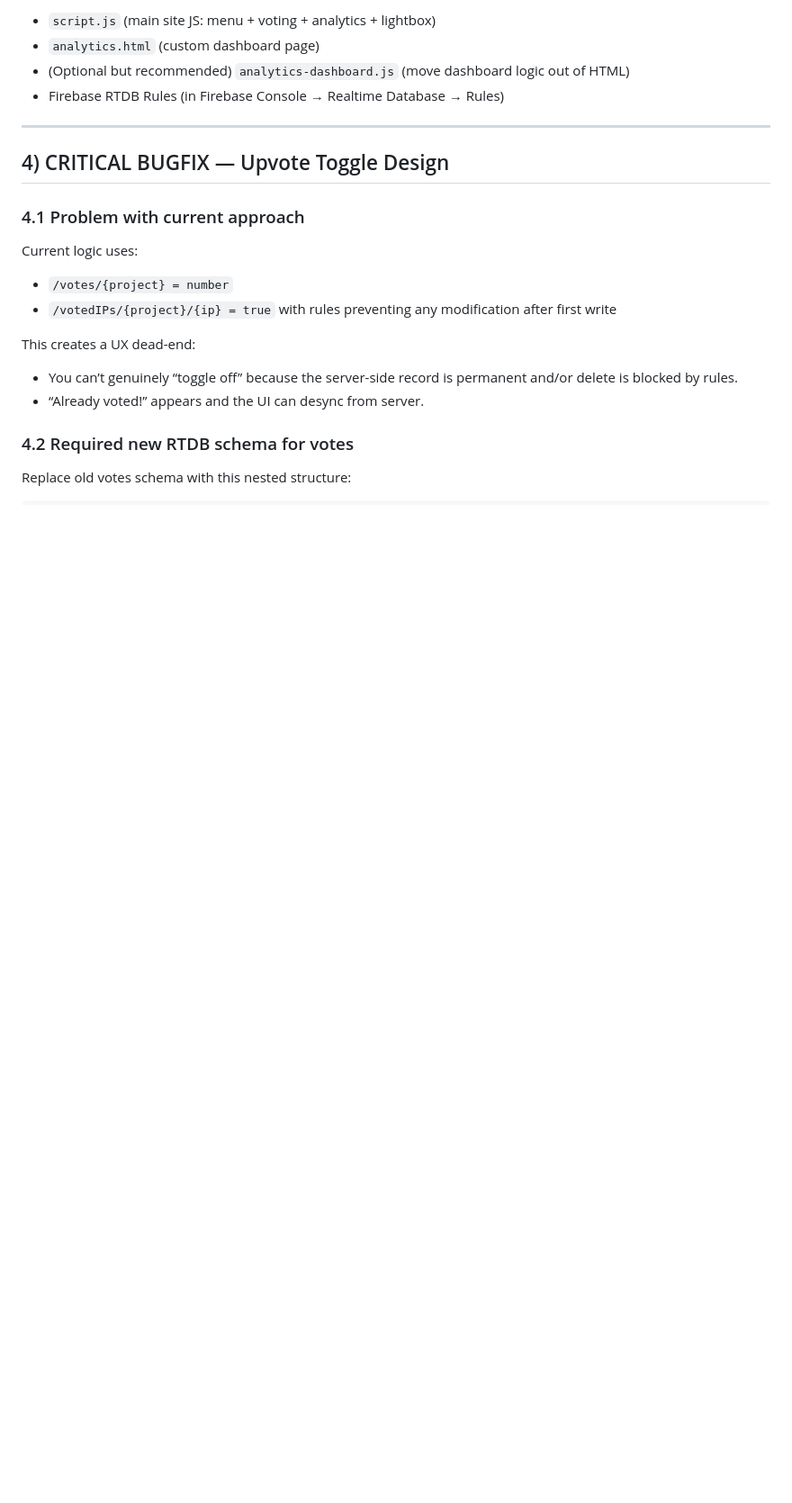
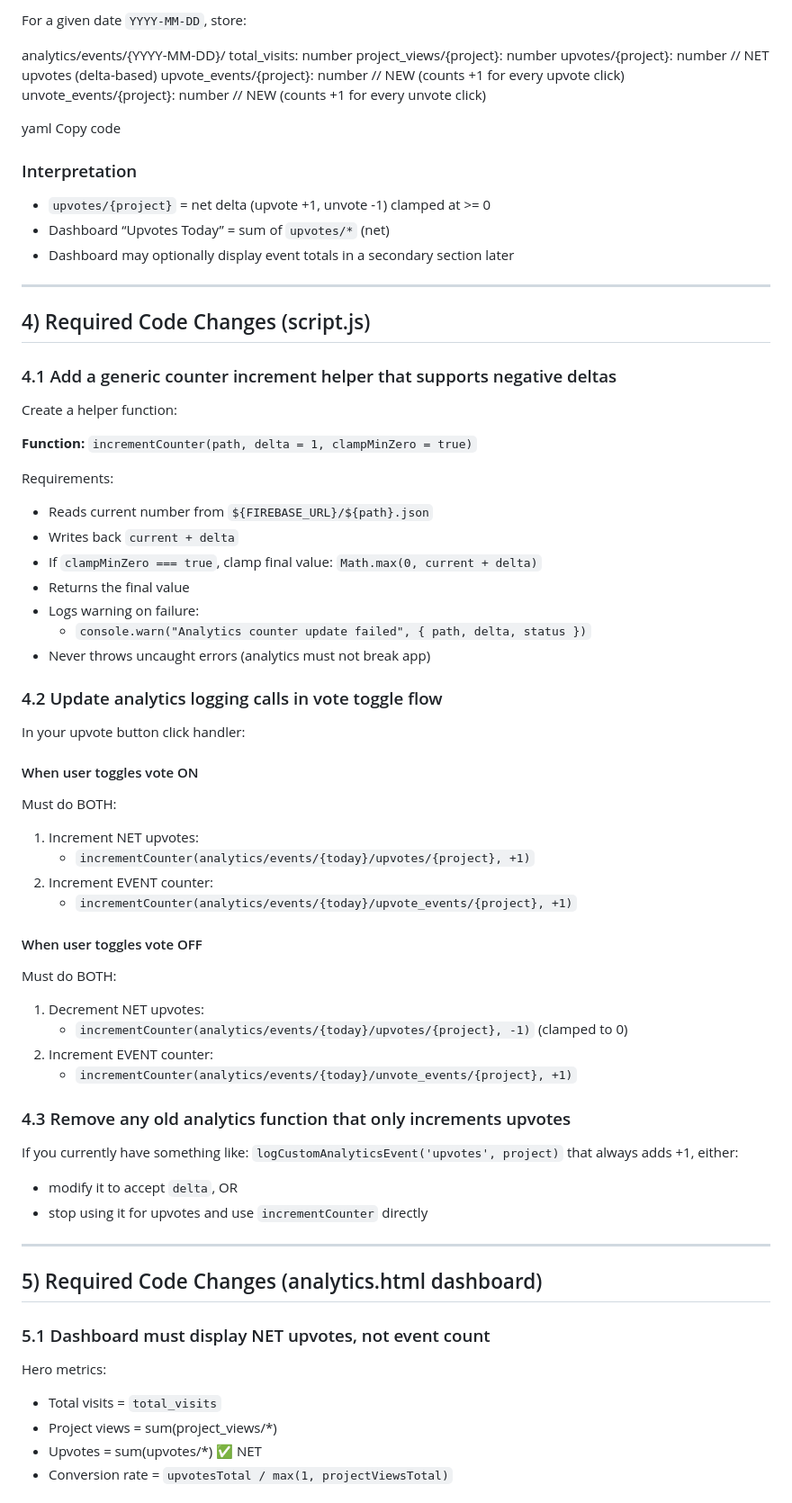
Before and after one commit to Chris-Birsan/blender-portfolio, a Markdown page: agent.md, the part around one of its changes. Shown at 90% size. GitHub-like rendering; blank space fills up the shorter version.

```diff
--- a/agent.md
+++ b/agent.md
@@ -55,22 +61,69 @@ Codex must:
 
-- `script.js` (main site JS: menu + voting + analytics + lightbox)
-- `analytics.html` (custom dashboard page)
-- (Optional but recommended) `analytics-dashboard.js` (move dashboard logic out of HTML)
-- Firebase RTDB Rules (in Firebase Console → Realtime Database → Rules)
+For a given date `YYYY-MM-DD`, store:
+
+analytics/events/{YYYY-MM-DD}/
+total_visits: number
+project_views/{project}: number
+upvotes/{project}: number // NET upvotes (delta-based)
+upvote_events/{project}: number // NEW (counts +1 for every upvote click)
+unvote_events/{project}: number // NEW (counts +1 for every unvote click)
+
+yaml
+Copy code
+
+### Interpretation
+- `upvotes/{project}` = net delta (upvote +1, unvote -1) clamped at >= 0
+- Dashboard “Upvotes Today” = sum of `upvotes/*` (net)
+- Dashboard may optionally display event totals in a secondary section later
 
 ---
 
-## 4) CRITICAL BUGFIX — Upvote Toggle Design
+## 4) Required Code Changes (script.js)
+### 4.1 Add a generic counter increment helper that supports negative deltas
+Create a helper function:
 
-### 4.1 Problem with current approach
-Current logic uses:
-- `/votes/{project} = number`
-- `/votedIPs/{project}/{ip} = true` with rules preventing any modification after first write
+**Function:** `incrementCounter(path, delta = 1, clampMinZero = true)`
 
-This creates a UX dead-end:
-- You can’t genuinely “toggle off” because the server-side record is permanent and/or delete is blocked by rules.
-- “Already voted!” appears and the UI can desync from server.
+Requirements:
+- Reads current number from `${FIREBASE_URL}/${path}.json`
+- Writes back `current + delta`
+- If `clampMinZero === true`, clamp final value: `Math.max(0, current + delta)`
+- Returns the final value
+- Logs warning on failure:
+  - `console.warn("Analytics counter update failed", { path, delta, status })`
+- Never throws uncaught errors (analytics must not break app)
 
-### 4.2 Required new RTDB schema for votes
-Replace old votes schema with this nested structure:
+### 4.2 Update analytics logging calls in vote toggle flow
+In your upvote button click handler:
 
+#### When user toggles vote ON
+Must do BOTH:
+1) Increment NET upvotes:
+   - `incrementCounter(analytics/events/{today}/upvotes/{project}, +1)`
+2) Increment EVENT counter:
+   - `incrementCounter(analytics/events/{today}/upvote_events/{project}, +1)`
+
+#### When user toggles vote OFF
+Must do BOTH:
+1) Decrement NET upvotes:
+   - `incrementCounter(analytics/events/{today}/upvotes/{project}, -1)` (clamped to 0)
+2) Increment EVENT counter:
+   - `incrementCounter(analytics/events/{today}/unvote_events/{project}, +1)`
+
+### 4.3 Remove any old analytics function that only increments upvotes
+If you currently have something like:
+`logCustomAnalyticsEvent('upvotes', project)` that always adds +1,
+either:
+- modify it to accept `delta`, OR
+- stop using it for upvotes and use `incrementCounter` directly
+
+---
+
+## 5) Required Code Changes (analytics.html dashboard)
+### 5.1 Dashboard must display NET upvotes, not event count
+Hero metrics:
+- Total visits = `total_visits`
+- Project views = sum(project_views/*)
+- Upvotes = sum(upvotes/*)  ✅ NET
+- Conversion rate = `upvotesTotal / max(1, projectViewsTotal)`
+
```
Also changed, not shown: other parts of agent.md (+128 -47 lines).
